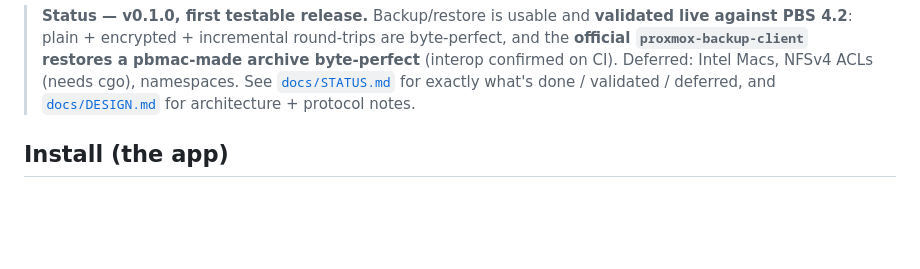
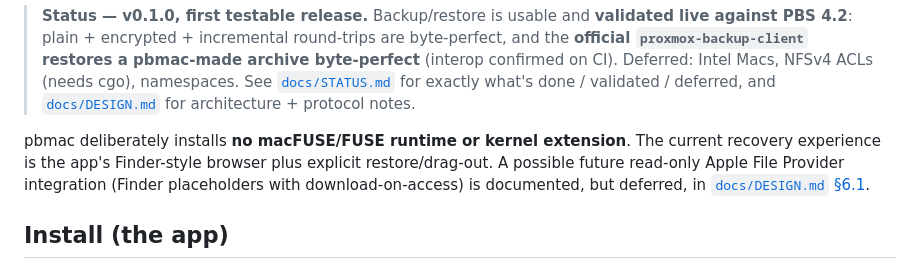
Before and after one commit to GigaionLLC/PBS-Go-MacOS-Client, a Markdown page: README.md, the part around the change. GitHub-like rendering; blank space fills up the shorter version.

Commit message:
docs: record deferred Finder integration options

```diff
--- a/README.md
+++ b/README.md
@@ -13,6 +13,12 @@ and a **native SwiftUI app** that bundles the CLI inside it.
 > Macs, NFSv4 ACLs (needs cgo), namespaces. See [`docs/STATUS.md`](docs/STATUS.md)
 > for exactly what's done / validated / deferred, and
 > [`docs/DESIGN.md`](docs/DESIGN.md) for architecture + protocol notes.
+
+pbmac deliberately installs **no macFUSE/FUSE runtime or kernel extension**.
+The current recovery experience is the app's Finder-style browser plus explicit
+restore/drag-out. A possible future read-only Apple File Provider integration
+(Finder placeholders with download-on-access) is documented, but deferred, in
+[`docs/DESIGN.md` §6.1](docs/DESIGN.md#61-finder-integration-and-on-demand-access-deferred).
 
 ## Install (the app)
 
```
Also changed, not shown: docs/DESIGN.md (+61 -4 lines), docs/STATUS.md (+11 -1 lines).
